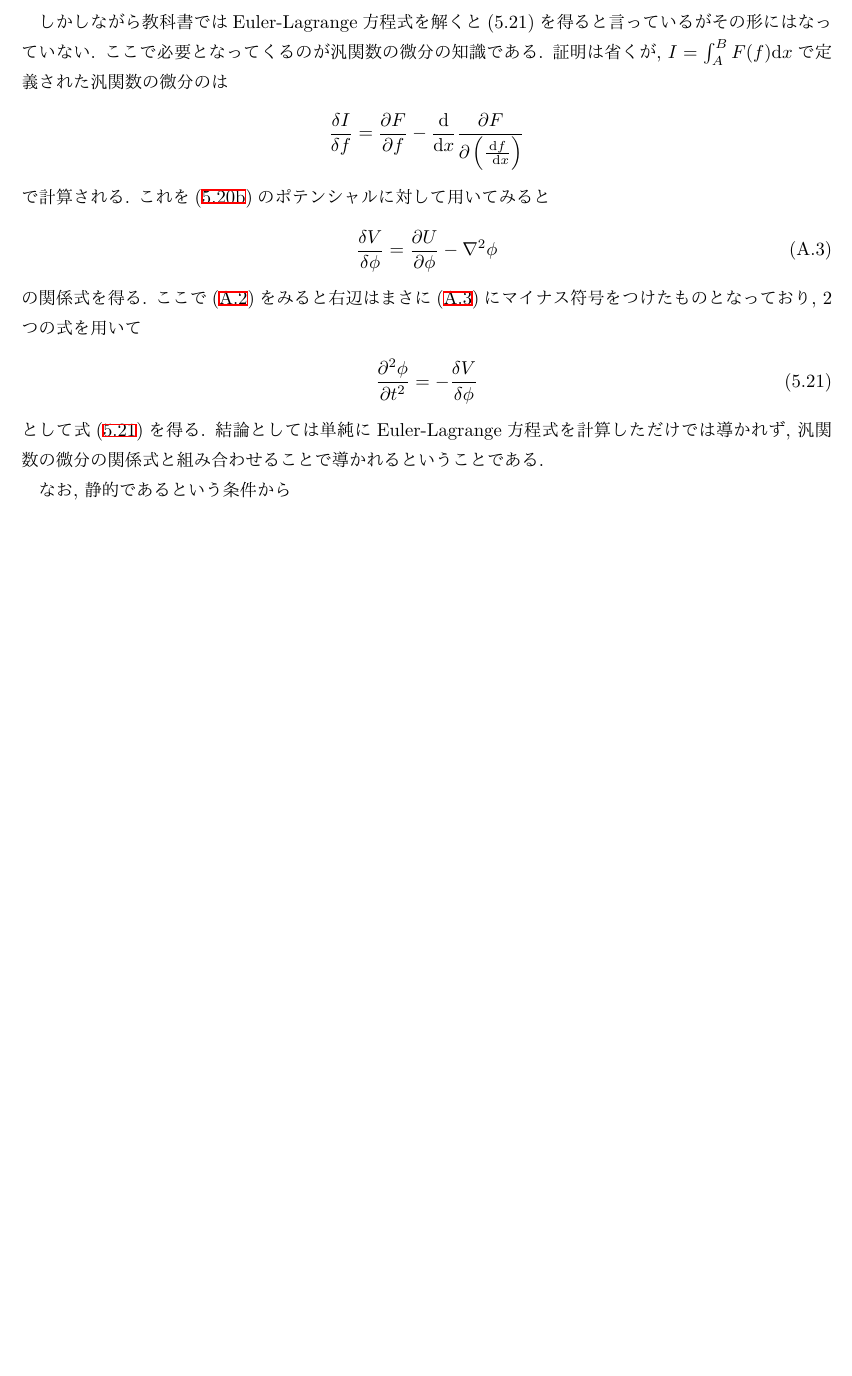
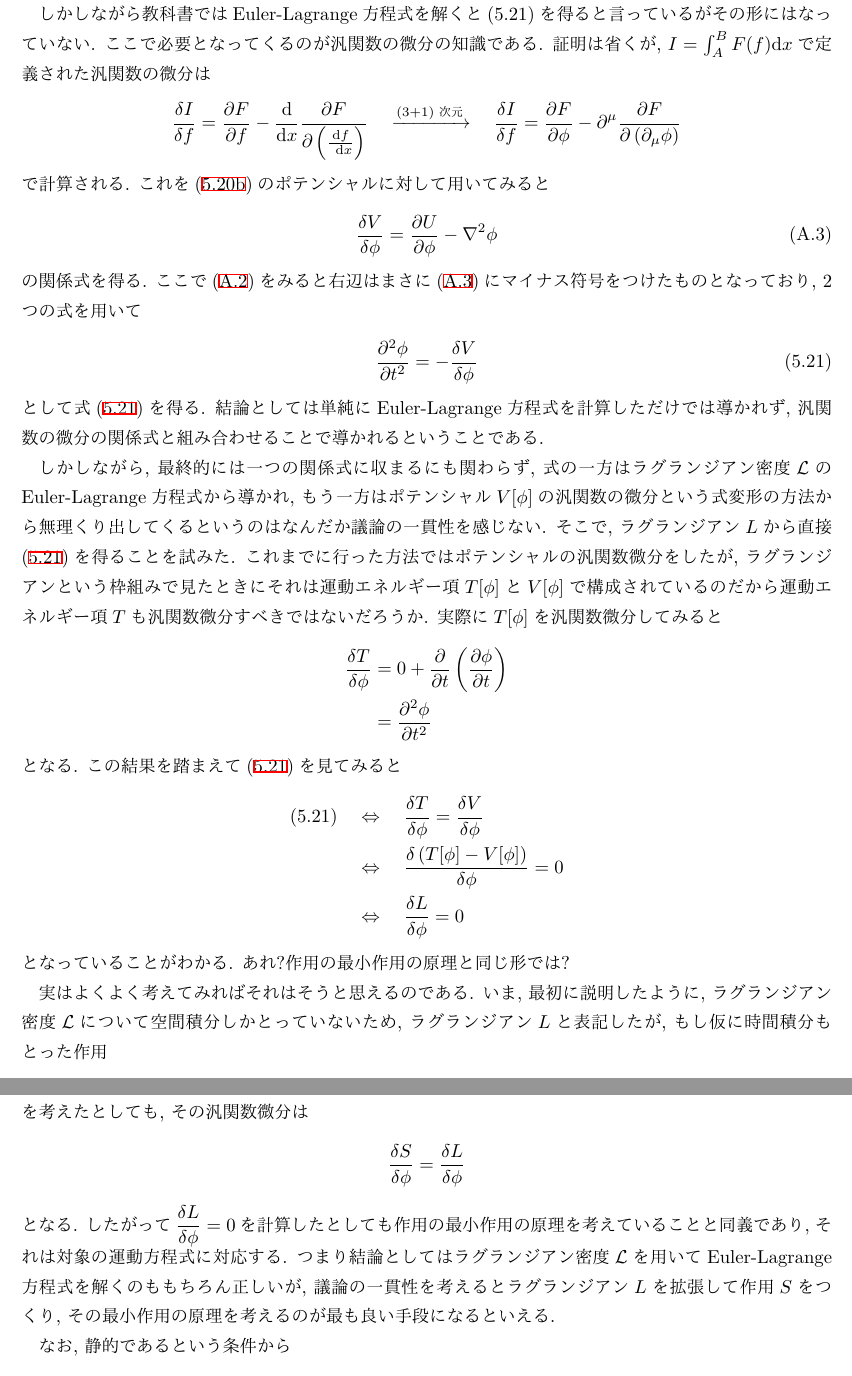
Before and after one commit to hrt-ykym/Solitons-and-instantons_seminar, a LaTeX book (appendix.tex): part of page 2 of 4 before the commit and two parts of pages 2 and 3 of 5 after it, the two joined at a grey line, cut so that both start at the same text, the shorter picture padded with empty space. The pictures show the PDF file appendix.pdf that the author committed with the source.

Commit message:
update appendix

```diff
--- a/appendix.tex
+++ b/appendix.tex
@@ -51,8 +51,8 @@
 \vspace{-11mm}
 \begin{subequations}
     \begin{align}
-         & T[\phi]\equiv\frac{1}{2}\int\mathrm{d}x\left(\dfrac{\partial\phi}{\partial t}\right)^2      \\
-         & V[\phi]\equiv\int\mathrm{d}x\left[\frac{1}{2}(\nabla \phi)^2+U(\phi)\right]\label{eq:5.20b}
+         & T[\phi]\equiv\frac{1}{2}\int\mathrm{d}\bm{x}\left(\dfrac{\partial\phi}{\partial t}\right)^2      \\
+         & V[\phi]\equiv\int\mathrm{d}\bm{x}\left[\frac{1}{2}(\nabla \phi)^2+U(\phi)\right]\label{eq:5.20b}
     \end{align}
 \end{subequations}
 で定義されている. このラグランジアンを一見すると「あれ?\eqref{eq:A.1}の形ってラグランジアン密度積分してるし作用$S$では?」というように思うかもしれない. しかし, よく見ると時間積分はしておらず, あくまで空間積分のみ行っており, 作用の形にはなっていない.
@@ -77,9 +77,9 @@
 \end{align}
 として運動方程式を得る.
 
-しかしながら教科書ではEuler-Lagrange方程式を解くと(5.21)を得ると言っているがその形にはなっていない. ここで必要となってくるのが汎関数の微分の知識である. 証明は省くが, $I=\int_{A}^{B} F(f) \mathrm{d} x$で定義された汎関数の微分のは
+しかしながら教科書ではEuler-Lagrange方程式を解くと(5.21)を得ると言っているがその形にはなっていない. ここで必要となってくるのが汎関数の微分の知識である. 証明は省くが, $I=\int_{A}^{B} F(f) \mathrm{d} x$で定義された汎関数の微分は
 \begin{align*}
-    \frac{\delta I}{\delta f}=\frac{\partial F}{\partial f}-\frac{\mathrm{d}}{\mathrm{d} x} \frac{\partial F}{\partial\left(\frac{\mathrm{d} f}{\mathrm{~d} x}\right)}
+    \frac{\delta I}{\delta f}=\frac{\partial F}{\partial f}-\frac{\mathrm{d}}{\mathrm{d} x} \frac{\partial F}{\partial\left(\frac{\mathrm{d} f}{\mathrm{~d} x}\right)}\quad \xrightarrow[]{\text{(3+1)次元}} \quad \dfrac{\delta I}{\delta f}=\dfrac{\partial F}{\partial \phi}-\partial^{\mu}\dfrac{\partial F}{\partial\left(\partial_\mu \phi\right)}
 \end{align*}
 で計算される. これを\eqref{eq:5.20b}のポテンシャルに対して用いてみると
 \begin{align}
@@ -92,6 +92,29 @@
 \end{align}
 として式\eqref{eq:5.21}を得る. 結論としては単純にEuler-Lagrange方程式を計算しただけでは導かれず, 汎関数の微分の関係式と組み合わせることで導かれるということである.
 
+しかしながら, 最終的には一つの関係式に収まるにも関わらず, 式の一方はラグランジアン密度$\mathcal{L}$のEuler-Lagrange方程式から導かれ, もう一方はポテンシャル$V[\phi]$の汎関数の微分という式変形の方法から無理くり出してくるというのはなんだか議論の一貫性を感じない. そこで, ラグランジアン$L$から直接\eqref{eq:5.21}を得ることを試みた. これまでに行った方法ではポテンシャルの汎関数微分をしたが, ラグランジアンという枠組みで見たときにそれは運動エネルギー項$T[\phi]$と$V[\phi]$で構成されているのだから運動エネルギー項$T$も汎関数微分すべきではないだろうか. 実際に$T[\phi]$を汎関数微分してみると
+\begin{align*}
+    \dfrac{\delta T}{\delta \phi} & =0+\dfrac{\partial}{\partial t}\left(\dfrac{\partial \phi}{\partial t}\right) \\
+                                  & =\dfrac{\partial^2 \phi}{\partial t^2}
+\end{align*}
+となる. この結果を踏まえて\eqref{eq:5.21}を見てみると
+\begin{align*}
+    \text{(5.21)}\quad & \Leftrightarrow \quad \dfrac{\delta T}{\delta \phi} =\dfrac{\delta V}{\delta \phi} \\
+                       & \Leftrightarrow \quad \dfrac{\delta \left(T[\phi]-V[\phi]\right)}{\delta \phi}=0   \\
+                       & \Leftrightarrow \quad \dfrac{\delta L}{\delta \phi}=0
+\end{align*}
+となっていることがわかる. あれ?作用の最小作用の原理と同じ形では?
+
+実はよくよく考えてみればそれはそうと思えるのである. いま, 最初に説明したように, ラグランジアン密度$\mathcal{L}$について空間積分しかとっていないため, ラグランジアン$L$と表記したが, もし仮に時間積分もとった作用
+\begin{align*}
+    S  =\int\mathrm{d}t\int \mathrm{d}\bm{x}\left[\frac{1}{2}\left(\dfrac{\partial\phi}{\partial t}\right)^2-\frac{1}{2}(\nabla\phi)^2-U(\phi)\right]
+\end{align*}
+を考えたとしても, その汎関数微分は
+\begin{align*}
+    \dfrac{\delta S}{\delta \phi}=\dfrac{\delta L}{\delta \phi}
+\end{align*}
+となる. したがって$\dfrac{\delta L}{\delta \phi}=0$を計算したとしても作用の最小作用の原理を考えていることと同義であり, それは対象の運動方程式に対応する. つまり結論としてはラグランジアン密度$\mathcal{L}$を用いてEuler-Lagrange方程式を解くのももちろん正しいが, 議論の一貫性を考えるとラグランジアン$L$を拡張して作用$S$をつくり, その最小作用の原理を考えるのが最も良い手段になるといえる.
+
 なお, 静的であるという条件から
 \begin{align}
     \dfrac{\partial^2 \phi}{\partial t^2} & =-\dfrac{\partial U(\phi)}{\partial \phi}+\nabla^2\phi\nonumber \\
@@ -100,11 +123,14 @@
 \end{align}
 を得る.
 
+
+
 \newpage
 \subsection{(5.23)}
 (5.23を導くにあたって, 教科書では"We can make a functional Taylor expansion of V about $\phi_0$..."というように書かれている. これだけを見ると汎関数のTaylor展開をすべきであろうと思える. しかし定義通りに汎関数のTaylor展開をすると
 \begin{align*}
-    V[\phi]=V[\phi_0]+\left.\int\mathrm{d}x_1\dfrac{\delta V[\phi]}{\delta \phi(x_1)}\right|_{\phi=\phi_0}\phi(x_1)+\frac{1}{2}\left.\int\mathrm{d}x_1\mathrm{d}x_2\dfrac{\delta^2V[\phi]}{\delta\phi(x_2)\delta\phi(x_1)}\right|_{\phi=\phi_0}\phi(x_1)\phi(x_2)+\cdots
+    V[\phi]= & V[\phi_0]+\left.\int\mathrm{d}\bm{x_1}\dfrac{\delta V[\phi]}{\delta \phi(\bm{x_1})}\right|_{\phi=\phi_0}\left\{\phi(\bm{x_1})-\phi_0(\bm{x_1})\right\}                                                                                              \\
+             & +\frac{1}{2}\left.\int\mathrm{d}\bm{x_1}\mathrm{d}\bm{x_2}\dfrac{\delta^2V[\phi]}{\delta\phi(\bm{x_2})\delta\phi(\bm{x_1})}\right|_{\phi=\phi_0}\left\{\phi(\bm{x_1})-\phi_0(\bm{x_1})\right\}\left\{\phi(\bm{x_2})-\phi_0(\bm{x_2})\right\}+\cdots
 \end{align*}
 となる. しかしまあこれは面倒くさい. そこで我々は物理の人間なので証明なしに微分と積分の順序を入れ替えて良いとすれば, $V[\phi]$の被積分関数をTaylor展開すれば良いとして計算を行う.
 
@@ -144,11 +170,11 @@
 \end{align*}
 となる. この結果を$V[\phi]$に代入すれば
 \begin{align}
-    V[\phi] & =\int\mathrm{d}\bm{x} K(\phi)\nonumber                                                                                                                                                                                                                                                             \\
-            & =V[\phi_0]+\int\mathrm{d}\bm{x}\left[\frac{1}{2}(\nabla\eta)^2+\nabla(\eta\nabla\phi_0)+\frac{1}{2!}\left.\dfrac{\partial^2 U}{\partial \phi^2}\right|_{\phi=\phi_0}\eta^2+\cdots\right] \nonumber                                                                                                 \\
-            & =V[\phi_0]+\underbrace{\int\nabla(\eta\nabla\phi_0)\mathrm{d}\bm{x}}_{=0\quad (\because \text{表面項})}+\int\mathrm{d}\bm{x}\left[\frac{1}{2}(\nabla\eta)^2+\frac{1}{2!}\left.\dfrac{\partial^2 U}{\partial \phi^2}\right|_{\phi=\phi_0}\eta^2+\cdots\right]\nonumber                              \\
-            & =V[\phi_0]+\frac{1}{2}\left[\eta\nabla\eta\right]_{\text{surface}}-\frac{1}{2}\int\eta\nabla^2\eta\mathrm{d}\bm{x}+\int\mathrm{d}\bm{x}\left[\frac{1}{2!}\left.\dfrac{\partial^2 U}{\partial \phi^2}\right|_{\phi=\phi_0}\eta^2+\cdots\right]\quad \left(\because \text{部分積分}\right) \nonumber \\
-            & =V\left[\phi_{0}\right]+\int \mathrm{d} x \frac{1}{2}\left\{\eta(\boldsymbol{x})\left[-\nabla^{2}+\left(\frac{\mathrm{d}^{2} U}{\mathrm{~d} \phi^{2}}\right)_{\phi_{0}(\boldsymbol{x})}\right] \eta(\boldsymbol{x})+\cdots\right\}
+    V[\phi] & =\int\mathrm{d}\bm{x} K(\phi)\nonumber                                                                                                                                                                                                                                                                               \\
+            & =V[\phi_0]+\int\mathrm{d}\bm{x}\left[\frac{1}{2}(\nabla\eta)^2+\nabla(\eta\nabla\phi_0)+\frac{1}{2!}\left.\dfrac{\partial^2 U}{\partial \phi^2}\right|_{\phi=\phi_0}\eta^2+\cdots\right] \nonumber                                                                                                                   \\
+            & =V[\phi_0]+\underbrace{\int\nabla(\eta\nabla\phi_0)\mathrm{d}\bm{x}}_{=0\quad (\because \text{表面項})}+\int\mathrm{d}\bm{x}\left[\frac{1}{2}(\nabla\eta)^2+\frac{1}{2!}\left.\dfrac{\partial^2 U}{\partial \phi^2}\right|_{\phi=\phi_0}\eta^2+\cdots\right]\nonumber                                                \\
+            & =V[\phi_0]+\underbrace{\frac{1}{2}\left[\eta\nabla\eta\right]_{\text{surface}}}_{=0}-\frac{1}{2}\int\eta\nabla^2\eta\mathrm{d}\bm{x}+\int\mathrm{d}\bm{x}\left[\frac{1}{2!}\left.\dfrac{\partial^2 U}{\partial \phi^2}\right|_{\phi=\phi_0}\eta^2+\cdots\right]\quad \left(\because \text{部分積分}\right) \nonumber \\
+            & =V\left[\phi_{0}\right]+\int \mathrm{d} \bm{x} \frac{1}{2}\left\{\eta(\boldsymbol{x})\left[-\nabla^{2}+\left(\frac{\mathrm{d}^{2} U}{\mathrm{~d} \phi^{2}}\right)_{\phi_{0}(\boldsymbol{x})}\right] \eta(\boldsymbol{x})+\cdots\right\}
 \end{align}
 を得る.
 
```
Also changed, not shown: appendix.pdf, appendix.tex (4 more changed lines), 1 other file.
